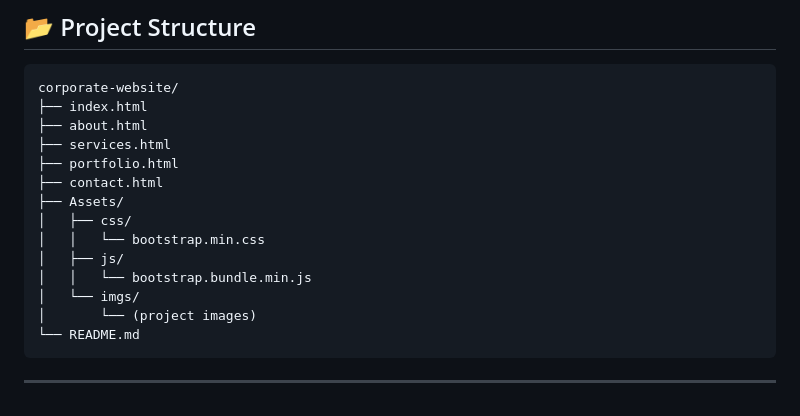
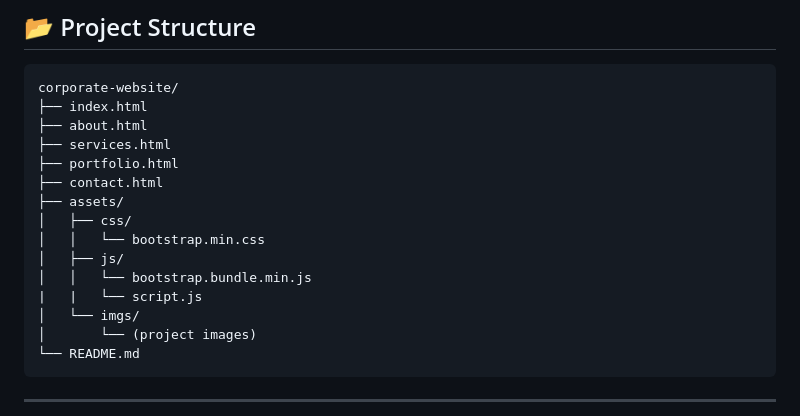
Before and after one commit to emoatari/corporate-website, a Markdown page: README.md, the part around the change. Drawn GitHub-style.

```diff
--- a/README.md
+++ b/README.md
@@ -62,11 +62,12 @@ corporate-website/
 ├── services.html
 ├── portfolio.html
 ├── contact.html
-├── Assets/
+├── assets/
 │   ├── css/
 │   │   └── bootstrap.min.css
 │   ├── js/
 │   │   └── bootstrap.bundle.min.js
+|   |   └── script.js
 │   └── imgs/
 │       └── (project images)
 └── README.md
```
